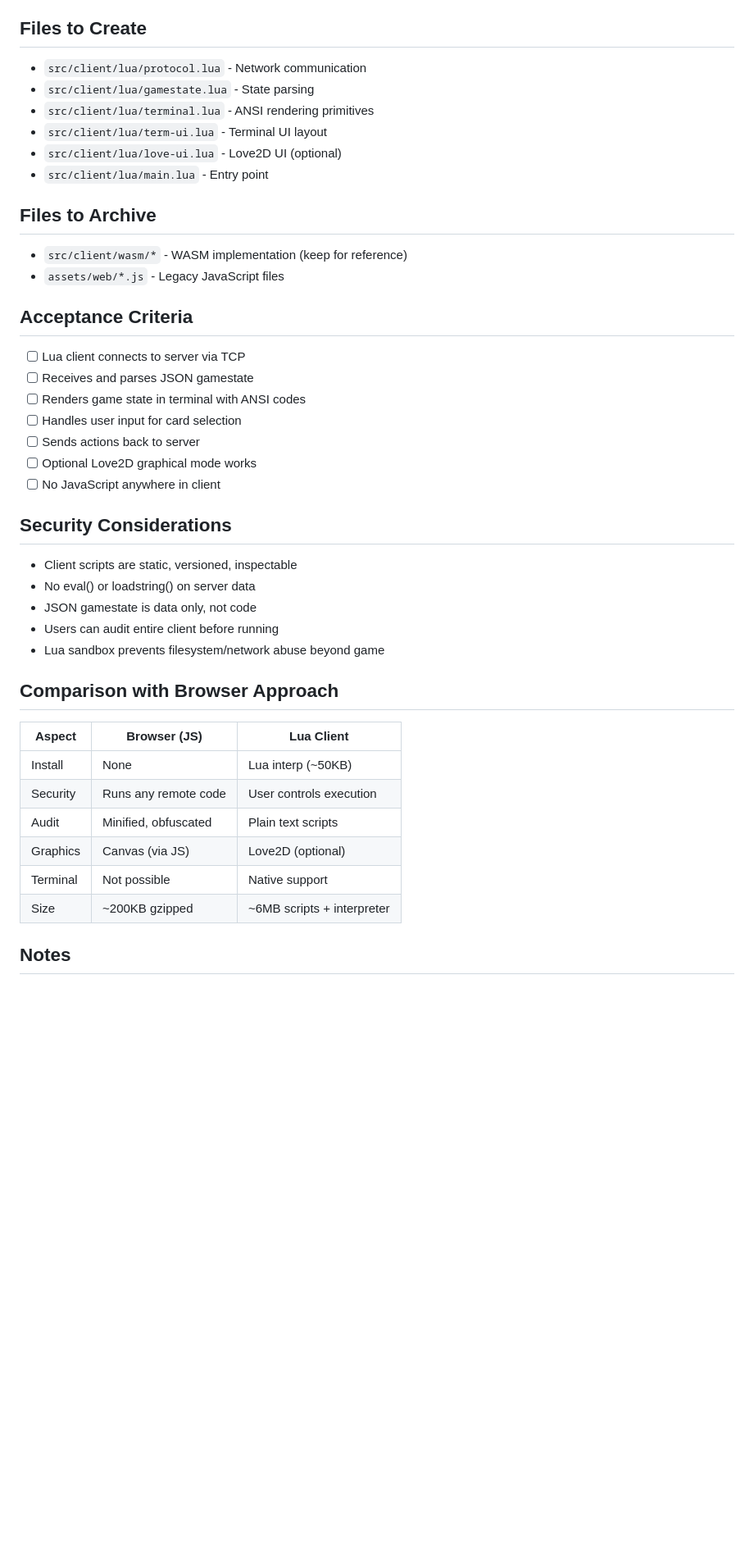
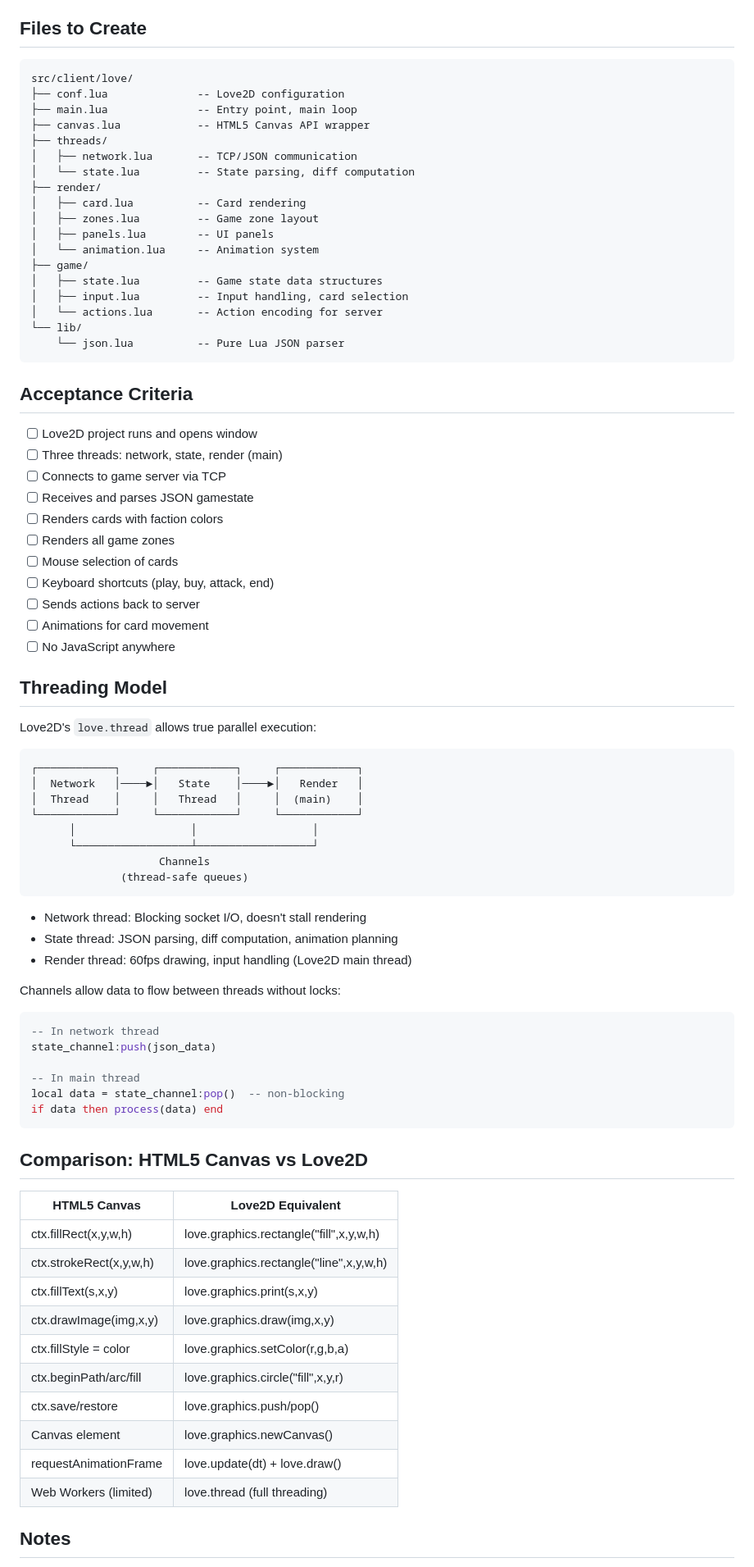
Before and after one commit to gabrilend/gen-realms, a Markdown page: issues/3-012-lua-client-architecture.md, the part around one of its changes. Shown at 82% size. Rendered like a GitHub page; blank space fills up the shorter version.

````diff
--- a/issues/3-012-lua-client-architecture.md
+++ b/issues/3-012-lua-client-architecture.md
@@ -97,46 +156,84 @@ Server (C)                     Client (Lua)
 
 ## Files to Create
 
-- `src/client/lua/protocol.lua` - Network communication
-- `src/client/lua/gamestate.lua` - State parsing
-- `src/client/lua/terminal.lua` - ANSI rendering primitives
-- `src/client/lua/term-ui.lua` - Terminal UI layout
-- `src/client/lua/love-ui.lua` - Love2D UI (optional)
-- `src/client/lua/main.lua` - Entry point
-
-## Files to Archive
-
-- `src/client/wasm/*` - WASM implementation (keep for reference)
-- `assets/web/*.js` - Legacy JavaScript files
+```
+src/client/love/
+├── conf.lua              -- Love2D configuration
+├── main.lua              -- Entry point, main loop
+├── canvas.lua            -- HTML5 Canvas API wrapper
+├── threads/
+│   ├── network.lua       -- TCP/JSON communication
+│   └── state.lua         -- State parsing, diff computation
+├── render/
+│   ├── card.lua          -- Card rendering
+│   ├── zones.lua         -- Game zone layout
+│   ├── panels.lua        -- UI panels
+│   └── animation.lua     -- Animation system
+├── game/
+│   ├── state.lua         -- Game state data structures
+│   ├── input.lua         -- Input handling, card selection
+│   └── actions.lua       -- Action encoding for server
+└── lib/
+    └── json.lua          -- Pure Lua JSON parser
+```
 
 ## Acceptance Criteria
 
-- [ ] Lua client connects to server via TCP
+- [ ] Love2D project runs and opens window
+- [ ] Three threads: network, state, render (main)
+- [ ] Connects to game server via TCP
 - [ ] Receives and parses JSON gamestate
-- [ ] Renders game state in terminal with ANSI codes
-- [ ] Handles user input for card selection
+- [ ] Renders cards with faction colors
+- [ ] Renders all game zones
+- [ ] Mouse selection of cards
+- [ ] Keyboard shortcuts (play, buy, attack, end)
 - [ ] Sends actions back to server
-- [ ] Optional Love2D graphical mode works
-- [ ] No JavaScript anywhere in client
+- [ ] Animations for card movement
+- [ ] No JavaScript anywhere
 
-## Security Considerations
+## Threading Model
 
-- Client scripts are static, versioned, inspectable
-- No eval() or loadstring() on server data
-- JSON gamestate is data only, not code
-- Users can audit entire client before running
-- Lua sandbox prevents filesystem/network abuse beyond game
+Love2D's `love.thread` allows true parallel execution:
 
-## Comparison with Browser Approach
+```
+┌────────────┐     ┌────────────┐     ┌────────────┐
+│  Network   │────►│   State    │────►│   Render   │
+│  Thread    │     │   Thread   │     │  (main)    │
+└────────────┘     └────────────┘     └────────────┘
+      │                  │                  │
+      └──────────────────┴──────────────────┘
+                    Channels
+              (thread-safe queues)
+```
 
-| Aspect | Browser (JS) | Lua Client |
-|--------|--------------|------------|
-| Install | None | Lua interp (~50KB) |
-| Security | Runs any remote code | User controls execution |
-| Audit | Minified, obfuscated | Plain text scripts |
-| Graphics | Canvas (via JS) | Love2D (optional) |
-| Terminal | Not possible | Native support |
-| Size | ~200KB gzipped | ~6MB scripts + interpreter |
+- Network thread: Blocking socket I/O, doesn't stall rendering
+- State thread: JSON parsing, diff computation, animation planning
+- Render thread: 60fps drawing, input handling (Love2D main thread)
+
+Channels allow data to flow between threads without locks:
+```lua
+-- In network thread
+state_channel:push(json_data)
+
+-- In main thread
+local data = state_channel:pop()  -- non-blocking
+if data then process(data) end
+```
+
+## Comparison: HTML5 Canvas vs Love2D
+
+| HTML5 Canvas | Love2D Equivalent |
+|--------------|-------------------|
+| ctx.fillRect(x,y,w,h) | love.graphics.rectangle("fill",x,y,w,h) |
+| ctx.strokeRect(x,y,w,h) | love.graphics.rectangle("line",x,y,w,h) |
+| ctx.fillText(s,x,y) | love.graphics.print(s,x,y) |
+| ctx.drawImage(img,x,y) | love.graphics.draw(img,x,y) |
+| ctx.fillStyle = color | love.graphics.setColor(r,g,b,a) |
+| ctx.beginPath/arc/fill | love.graphics.circle("fill",x,y,r) |
+| ctx.save/restore | love.graphics.push/pop() |
+| Canvas element | love.graphics.newCanvas() |
+| requestAnimationFrame | love.update(dt) + love.draw() |
+| Web Workers (limited) | love.thread (full threading) |
 
 ## Notes
 
````
Also changed, not shown: other parts of issues/3-012-lua-client-architecture.md (+129 -67 lines), issues/phase-3-progress.md (+21 -16 lines).
